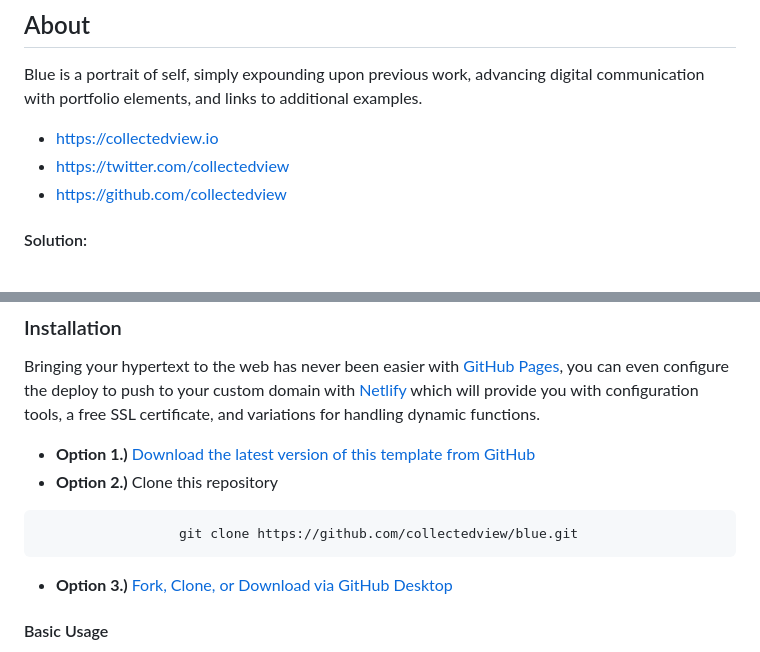
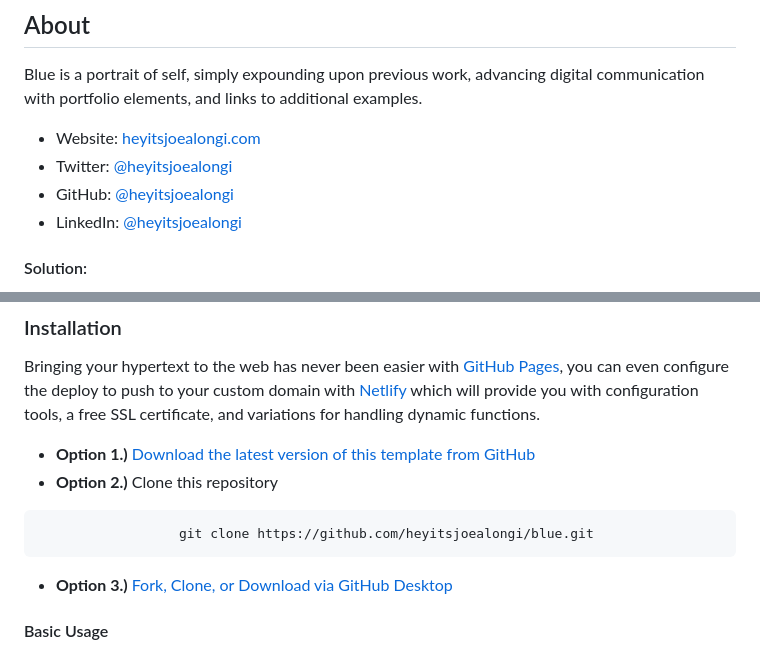
Before and after one commit to heyitsjoealongi/bootstrap-blue, a Markdown page: README.md, 2 parts joined by grey strips. Rendered like a GitHub page.

````diff
--- a/README.md
+++ b/README.md
@@ -23,9 +23,10 @@ Code template for you to download, edit, and shape into your personal web experi
 
 Blue is a portrait of self, simply expounding upon previous work, advancing digital communication with portfolio elements, and links to additional examples.
 
-- https://collectedview.io
-- https://twitter.com/collectedview
-- https://github.com/collectedview
+- Website: [heyitsjoealongi.com](https://heyitsjoealongi.com/)
+- Twitter: [@heyitsjoealongi](https://twitter.com/heyitsjoealongi/)
+- GitHub: [@heyitsjoealongi](https://github.com/heyitsjoealongi/)
+- LinkedIn: [@heyitsjoealongi](https://www.linkedin.com/in/heyitsjoealongi/)
 
 #### Solution:
 
@@ -59,6 +60,6 @@ Bringing your hypertext to the web has never been easier with [GitHub Pages](htt
 - **Option 2.)** Clone this repository
 
 ```
-                  git clone https://github.com/collectedview/blue.git
+                  git clone https://github.com/heyitsjoealongi/blue.git
 ```
 
````
Also changed, not shown: other parts of README.md (+5 -5 lines).
